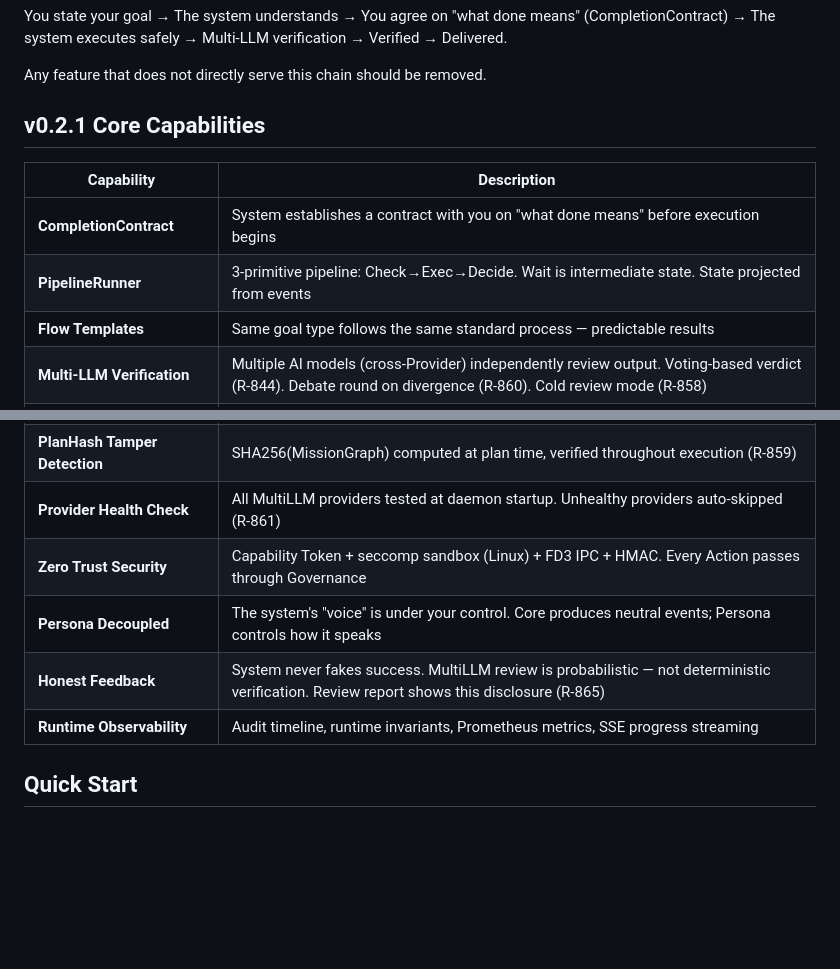
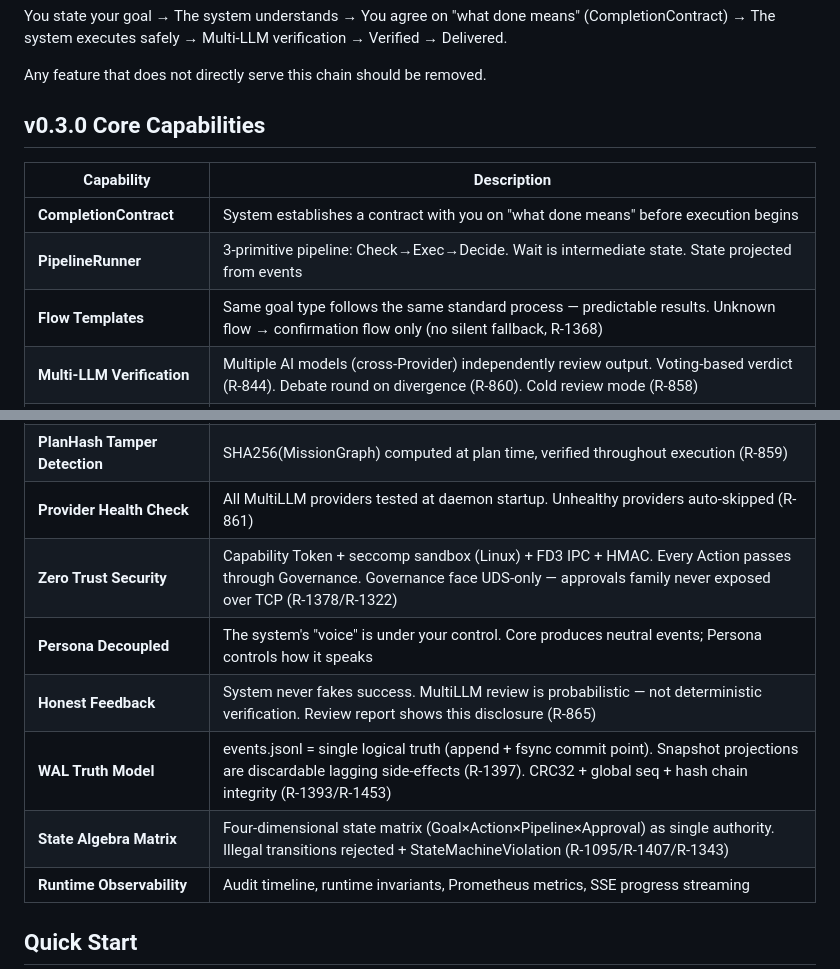
Before and after one commit to dotnet010/GoalOS, a Markdown page: README.md, 2 parts joined by grey strips. GitHub-like rendering; blank space fills up the shorter version.

```diff
--- a/README.md
+++ b/README.md
@@ -17,22 +17,24 @@ You state your goal → The system understands → You agree on "what done means
 
 Any feature that does not directly serve this chain should be removed.
 
-## v0.2.1 Core Capabilities
+## v0.3.0 Core Capabilities
 
 | Capability | Description |
 |------------|-------------|
 | **CompletionContract** | System establishes a contract with you on "what done means" before execution begins |
 | **PipelineRunner** | 3-primitive pipeline: Check→Exec→Decide. Wait is intermediate state. State projected from events |
-| **Flow Templates** | Same goal type follows the same standard process — predictable results |
+| **Flow Templates** | Same goal type follows the same standard process — predictable results. Unknown flow → confirmation flow only (no silent fallback, R-1368) |
 | **Multi-LLM Verification** | Multiple AI models (cross-Provider) independently review output. Voting-based verdict (R-844). Debate round on divergence (R-860). Cold review mode (R-858) |
 | **ReviewReport + User Decision** | Structured review reports with per-Provider reasoning. Dashboard review panel + CLI `goalos review`. User decides: retry / accept / refine |
 | **Verification Pyramid** | auto_tests → cross_model_review → behavioral_tests. Deterministic verification is the final authority |
 | **New Session Redo** | On failure: fresh session retry (1×) → human handoff. No same-session retry loop (Semantic Drift protection) |
 | **PlanHash Tamper Detection** | SHA256(MissionGraph) computed at plan time, verified throughout execution (R-859) |
 | **Provider Health Check** | All MultiLLM providers tested at daemon startup. Unhealthy providers auto-skipped (R-861) |
-| **Zero Trust Security** | Capability Token + seccomp sandbox (Linux) + FD3 IPC + HMAC. Every Action passes through Governance |
+| **Zero Trust Security** | Capability Token + seccomp sandbox (Linux) + FD3 IPC + HMAC. Every Action passes through Governance. Governance face UDS-only — approvals family never exposed over TCP (R-1378/R-1322) |
 | **Persona Decoupled** | The system's "voice" is under your control. Core produces neutral events; Persona controls how it speaks |
 | **Honest Feedback** | System never fakes success. MultiLLM review is probabilistic — not deterministic verification. Review report shows this disclosure (R-865) |
+| **WAL Truth Model** | events.jsonl = single logical truth (append + fsync commit point). Snapshot projections are discardable lagging side-effects (R-1397). CRC32 + global seq + hash chain integrity (R-1393/R-1453) |
+| **State Algebra Matrix** | Four-dimensional state matrix (Goal×Action×Pipeline×Approval) as single authority. Illegal transitions rejected + StateMachineViolation (R-1095/R-1407/R-1343) |
 | **Runtime Observability** | Audit timeline, runtime invariants, Prometheus metrics, SSE progress streaming |
 
 ## Quick Start
```
Also changed, not shown: README_zh.md (+5 -3 lines).
